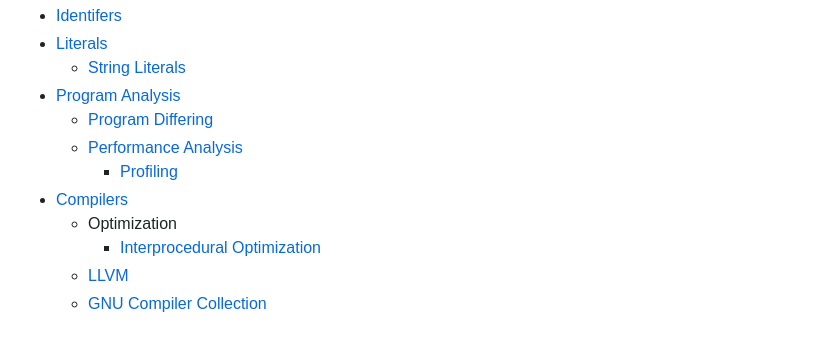
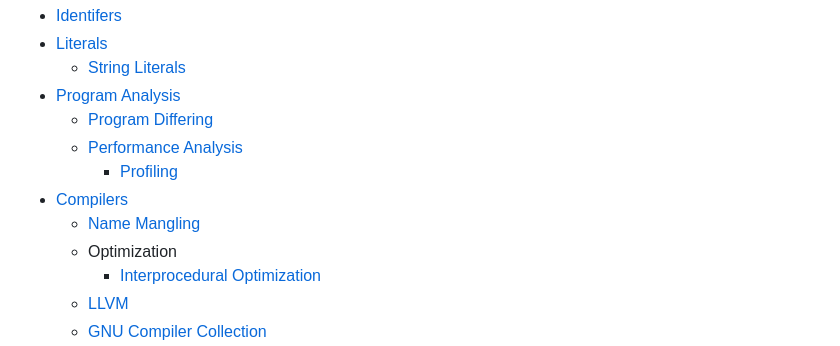
Before and after one commit to Chaoses-Ib/FormalLanguages, a Markdown page: README.md, the part around the change. GitHub-like rendering.

```diff
--- a/README.md
+++ b/README.md
@@ -54,6 +54,7 @@
   - [Performance Analysis](Program/Analysis/Performance/README.md)
     - [Profiling](Program/Analysis/Performance/Profiling.md)
 - [Compilers](Program/Compilers/README.md)
+  - [Name Mangling](Program/Compilers/Name.md)
   - Optimization
     - [Interprocedural Optimization](Program/Compilers/Optimization/Interprocedural.md)
   - [LLVM](Program/Compilers/LLVM/README.md)
```
Also changed, not shown: Program/Compilers/Name.md (added, +5 -0 lines), 1 other file.
